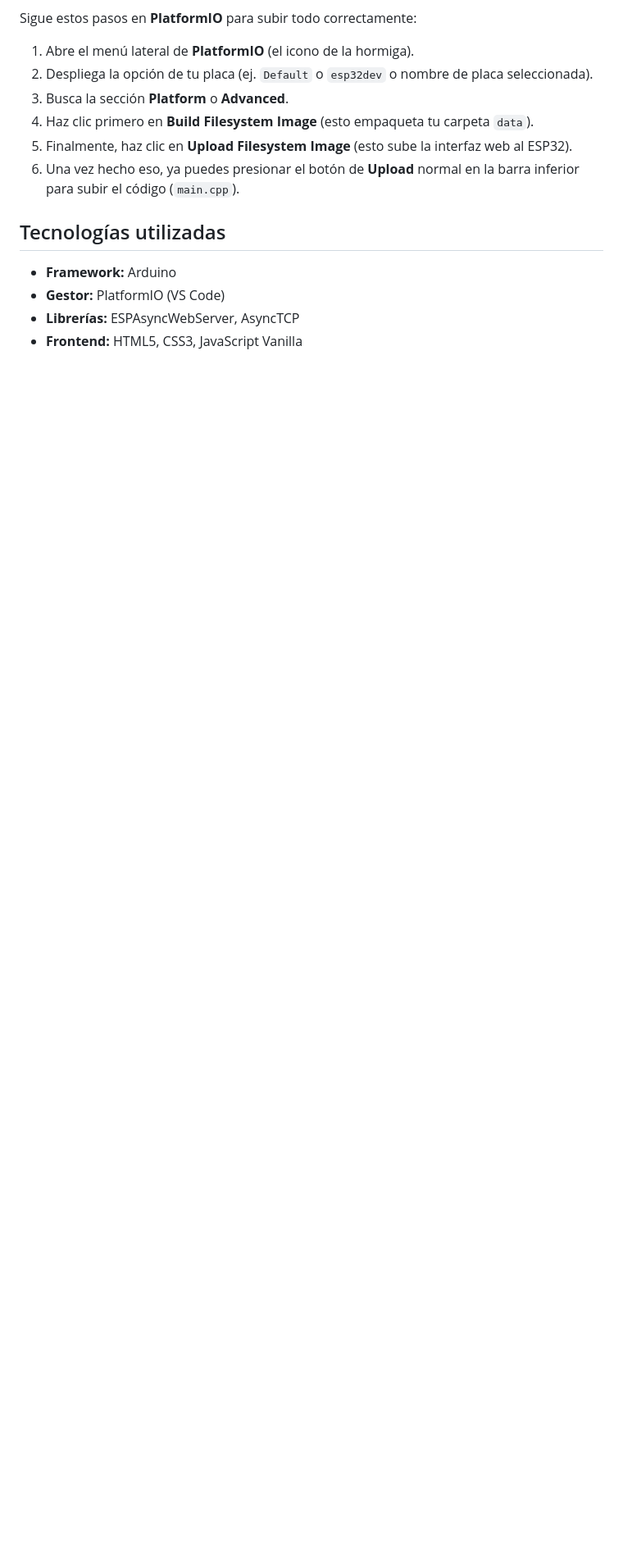
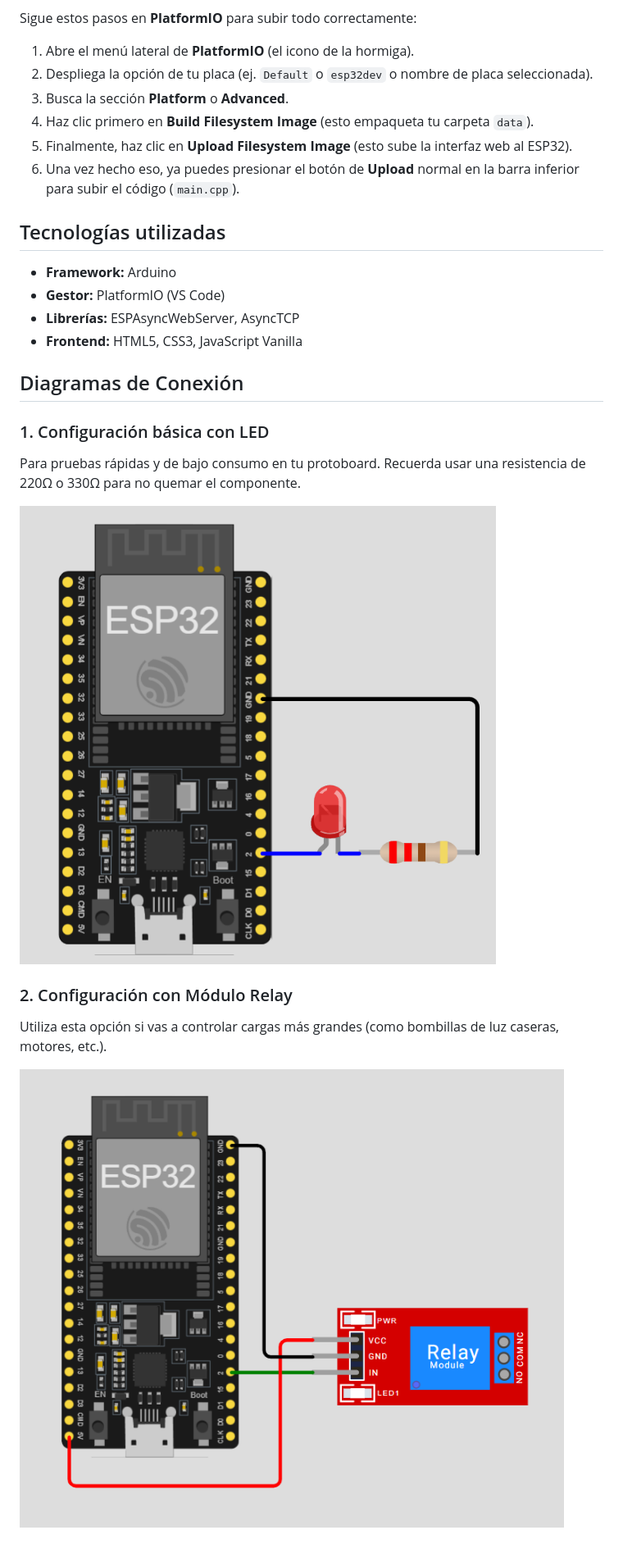
Before and after one commit to GVA-987/gva-iot-project, a Markdown page: control-led-async/README.md, the part around the change. Shown at 82% size. Rendered like a GitHub page; pictures changed too: control-led-async/images/led.png (added), control-led-async/images/relay.png (added); blank space fills up the shorter version.

Commit message:
docs: add connection diagrams to README

```diff
--- a/control-led-async/README.md
+++ b/control-led-async/README.md
@@ -21,3 +21,17 @@ Sigue estos pasos en **PlatformIO** para subir todo correctamente:
 - **Gestor:** PlatformIO (VS Code)
 - **Librerías:** ESPAsyncWebServer, AsyncTCP
 - **Frontend:** HTML5, CSS3, JavaScript Vanilla
+
+## Diagramas de Conexión
+
+### 1. Configuración básica con LED
+
+Para pruebas rápidas y de bajo consumo en tu protoboard. Recuerda usar una resistencia de 220Ω o 330Ω para no quemar el componente.
+
+![Diagrama ESP32 con LED](./images/led.png)
+
+### 2. Configuración con Módulo Relay
+
+Utiliza esta opción si vas a controlar cargas más grandes (como bombillas de luz caseras, motores, etc.).
+
+![Diagrama ESP32 con Relay](./images/relay.png)
```
